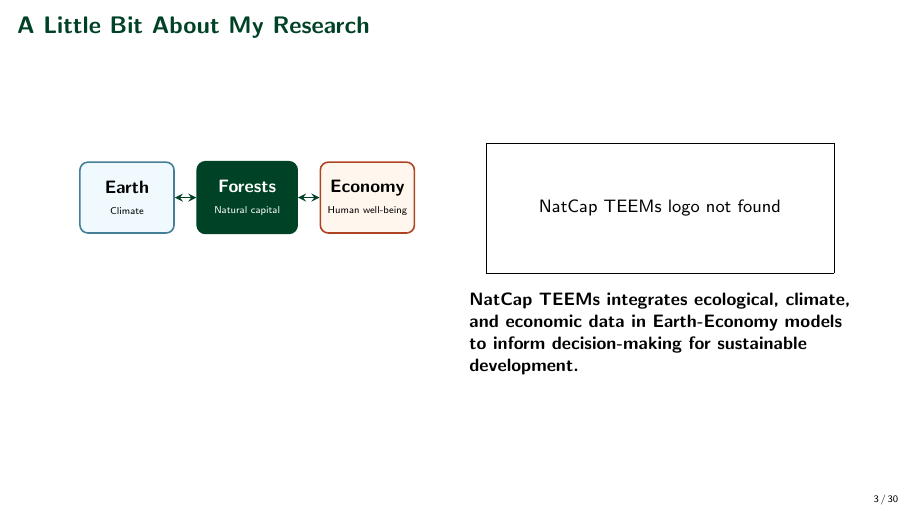
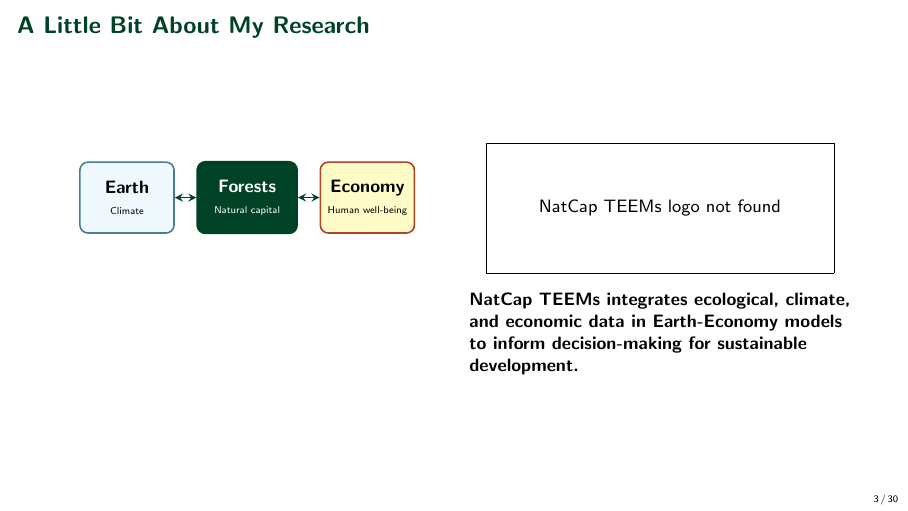
Before and after one commit to yanxulong/fuel_reduction_wildfire, LaTeX slides (slides/fuel_reduction_wildfire_natcap_lab20261102.tex): page 3 of 38. Compiled offline with pdfLaTeX.

Commit message:
Use light yellow background for Economy and Human well-being box

```diff
--- a/slides/fuel_reduction_wildfire_natcap_lab20261102.tex
+++ b/slides/fuel_reduction_wildfire_natcap_lab20261102.tex
@@ -162,7 +162,7 @@
         ] (forest) at (2.12,0)
           {{\small\bfseries Forests}\\[-0.15em]{\tiny Natural capital}};
         \node[
-          draw=fireaccent, fill=orange!7, rounded corners=4pt,
+          draw=fireaccent, fill=yellow!22, rounded corners=4pt,
           thick, minimum width=1.66cm, minimum height=1.25cm,
           align=center, inner sep=2pt
         ] (economy) at (4.24,0)
```
